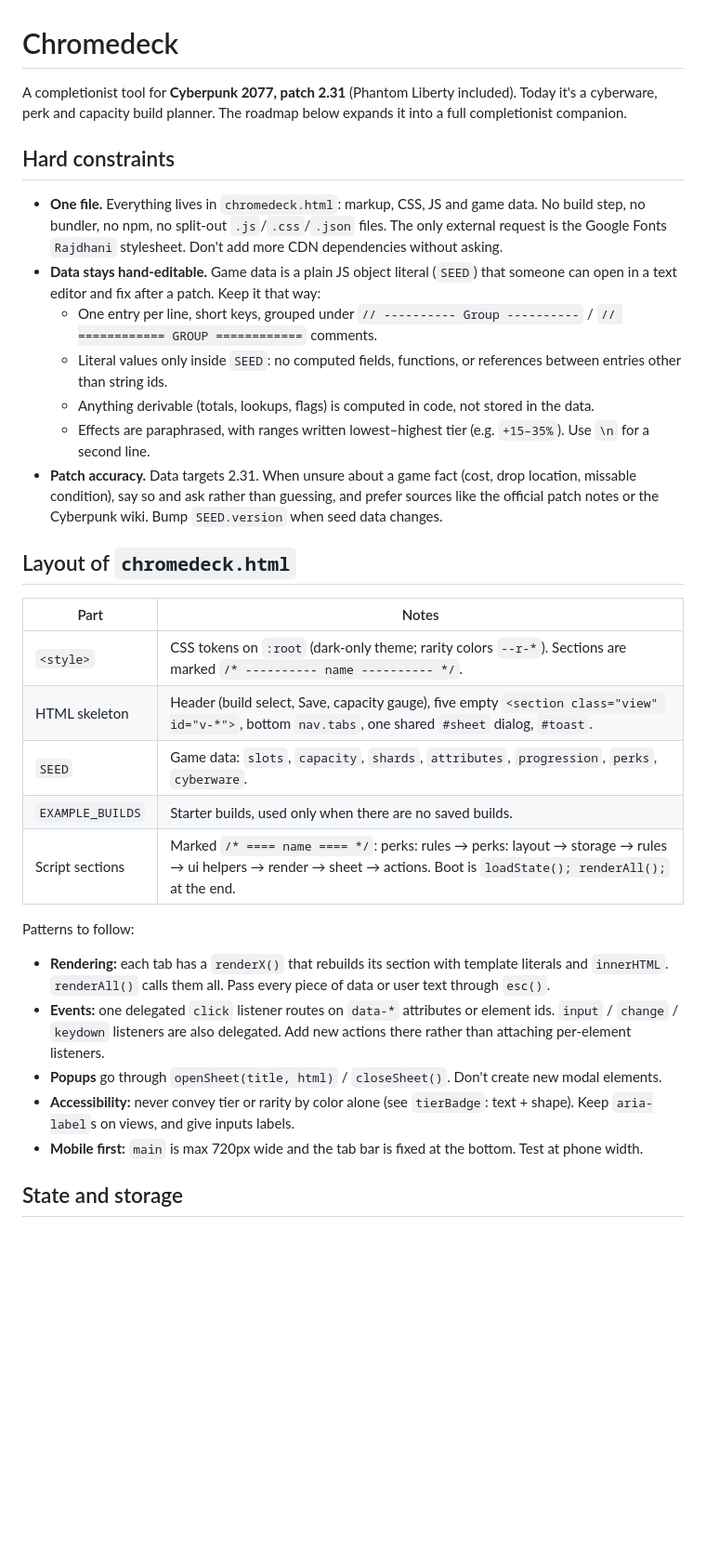
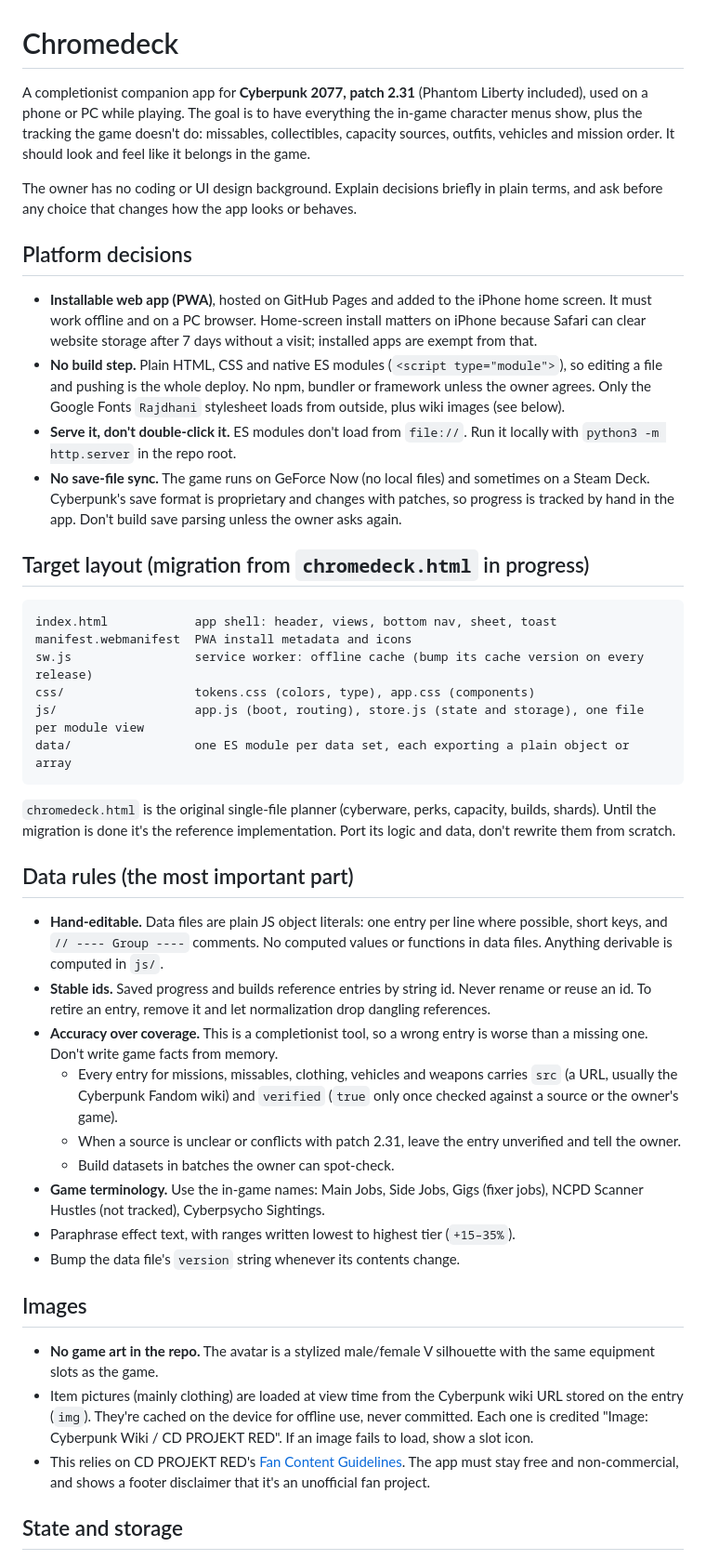
Before and after one commit to EthanHubbart/Chromedeck, a Markdown page: CLAUDE.md, the part around one of its changes. Shown at 93% size. Drawn GitHub-style; blank space fills up the shorter version.

````diff
--- a/CLAUDE.md
+++ b/CLAUDE.md
@@ -1,33 +1,46 @@
 # Chromedeck
 
-A completionist tool for **Cyberpunk 2077, patch 2.31** (Phantom Liberty included). Today it's a cyberware, perk and capacity build planner. The roadmap below expands it into a full completionist companion.
+A completionist companion app for **Cyberpunk 2077, patch 2.31** (Phantom Liberty included), used on a phone or PC while playing. The goal is to have everything the in-game character menus show, plus the tracking the game doesn't do: missables, collectibles, capacity sources, outfits, vehicles and mission order. It should look and feel like it belongs in the game.
 
-## Hard constraints
+The owner has no coding or UI design background. Explain decisions briefly in plain terms, and ask before any choice that changes how the app looks or behaves.
 
-- **One file.** Everything lives in `chromedeck.html`: markup, CSS, JS and game data. No build step, no bundler, no npm, no split-out `.js`/`.css`/`.json` files. The only external request is the Google Fonts `Rajdhani` stylesheet. Don't add more CDN dependencies without asking.
-- **Data stays hand-editable.** Game data is a plain JS object literal (`SEED`) that someone can open in a text editor and fix after a patch. Keep it that way:
-  - One entry per line, short keys, grouped under `// ---------- Group ----------` / `// ============ GROUP ============` comments.
-  - Literal values only inside `SEED`: no computed fields, functions, or references between entries other than string ids.
-  - Anything derivable (totals, lookups, flags) is computed in code, not stored in the data.
-  - Effects are paraphrased, with ranges written lowest–highest tier (e.g. `+15–35%`). Use `\n` for a second line.
-- **Patch accuracy.** Data targets 2.31. When unsure about a game fact (cost, drop location, missable condition), say so and ask rather than guessing, and prefer sources like the official patch notes or the Cyberpunk wiki. Bump `SEED.version` when seed data changes.
+## Platform decisions
 
-## Layout of `chromedeck.html`
+- **Installable web app (PWA)**, hosted on GitHub Pages and added to the iPhone home screen. It must work offline and on a PC browser. Home-screen install matters on iPhone because Safari can clear website storage after 7 days without a visit; installed apps are exempt from that.
+- **No build step.** Plain HTML, CSS and native ES modules (`<script type="module">`), so editing a file and pushing is the whole deploy. No npm, bundler or framework unless the owner agrees. Only the Google Fonts `Rajdhani` stylesheet loads from outside, plus wiki images (see below).
+- **Serve it, don't double-click it.** ES modules don't load from `file://`. Run it locally with `python3 -m http.server` in the repo root.
+- **No save-file sync.** The game runs on GeForce Now (no local files) and sometimes on a Steam Deck. Cyberpunk's save format is proprietary and changes with patches, so progress is tracked by hand in the app. Don't build save parsing unless the owner asks again.
 
-| Part | Notes |
-|---|---|
-| `<style>` | CSS tokens on `:root` (dark-only theme; rarity colors `--r-*`). Sections are marked `/* ---------- name ---------- */`. |
-| HTML skeleton | Header (build select, Save, capacity gauge), five empty `<section class="view" id="v-*">`, bottom `nav.tabs`, one shared `#sheet` dialog, `#toast`. |
-| `SEED` | Game data: `slots`, `capacity`, `shards`, `attributes`, `progression`, `perks`, `cyberware`. |
-| `EXAMPLE_BUILDS` | Starter builds, used only when there are no saved builds. |
-| Script sections | Marked `/* ==== name ==== */`: perks: rules → perks: layout → storage → rules → ui helpers → render → sheet → actions. Boot is `loadState(); renderAll();` at the end. |
+## Target layout (migration from `chromedeck.html` in progress)
 
-Patterns to follow:
-- **Rendering:** each tab has a `renderX()` that rebuilds its section with template literals and `innerHTML`. `renderAll()` calls them all. Pass every piece of data or user text through `esc()`.
-- **Events:** one delegated `click` listener routes on `data-*` attributes or element ids. `input` / `change` / `keydown` listeners are also delegated. Add new actions there rather than attaching per-element listeners.
-- **Popups** go through `openSheet(title, html)` / `closeSheet()`. Don't create new modal elements.
-- **Accessibility:** never convey tier or rarity by color alone (see `tierBadge`: text + shape). Keep `aria-label`s on views, and give inputs labels.
-- **Mobile first:** `main` is max 720px wide and the tab bar is fixed at the bottom. Test at phone width.
+```
+index.html            app shell: header, views, bottom nav, sheet, toast
+manifest.webmanifest  PWA install metadata and icons
+sw.js                 service worker: offline cache (bump its cache version on every release)
+css/                  tokens.css (colors, type), app.css (components)
+js/                   app.js (boot, routing), store.js (state and storage), one file per module view
+data/                 one ES module per data set, each exporting a plain object or array
+```
+
+`chromedeck.html` is the original single-file planner (cyberware, perks, capacity, builds, shards). Until the migration is done it's the reference implementation. Port its logic and data, don't rewrite them from scratch.
+
+## Data rules (the most important part)
+
+- **Hand-editable.** Data files are plain JS object literals: one entry per line where possible, short keys, and `// ---- Group ----` comments. No computed values or functions in data files. Anything derivable is computed in `js/`.
+- **Stable ids.** Saved progress and builds reference entries by string id. Never rename or reuse an id. To retire an entry, remove it and let normalization drop dangling references.
+- **Accuracy over coverage.** This is a completionist tool, so a wrong entry is worse than a missing one. Don't write game facts from memory.
+  - Every entry for missions, missables, clothing, vehicles and weapons carries `src` (a URL, usually the Cyberpunk Fandom wiki) and `verified` (`true` only once checked against a source or the owner's game).
+  - When a source is unclear or conflicts with patch 2.31, leave the entry unverified and tell the owner.
+  - Build datasets in batches the owner can spot-check.
+- **Game terminology.** Use the in-game names: Main Jobs, Side Jobs, Gigs (fixer jobs), NCPD Scanner Hustles (not tracked), Cyberpsycho Sightings.
+- Paraphrase effect text, with ranges written lowest to highest tier (`+15–35%`).
+- Bump the data file's `version` string whenever its contents change.
+
+## Images
+
+- **No game art in the repo.** The avatar is a stylized male/female V silhouette with the same equipment slots as the game.
+- Item pictures (mainly clothing) are loaded at view time from the Cyberpunk wiki URL stored on the entry (`img`). They're cached on the device for offline use, never committed. Each one is credited "Image: Cyberpunk Wiki / CD PROJEKT RED". If an image fails to load, show a slot icon.
+- This relies on CD PROJEKT RED's [Fan Content Guidelines](https://www.cdprojektred.com/en/fan-content). The app must stay free and non-commercial, and shows a footer disclaimer that it's an unofficial fan project.
 
 ## State and storage
 
````
Also changed, not shown: other parts of CLAUDE.md (+28 -20 lines).
